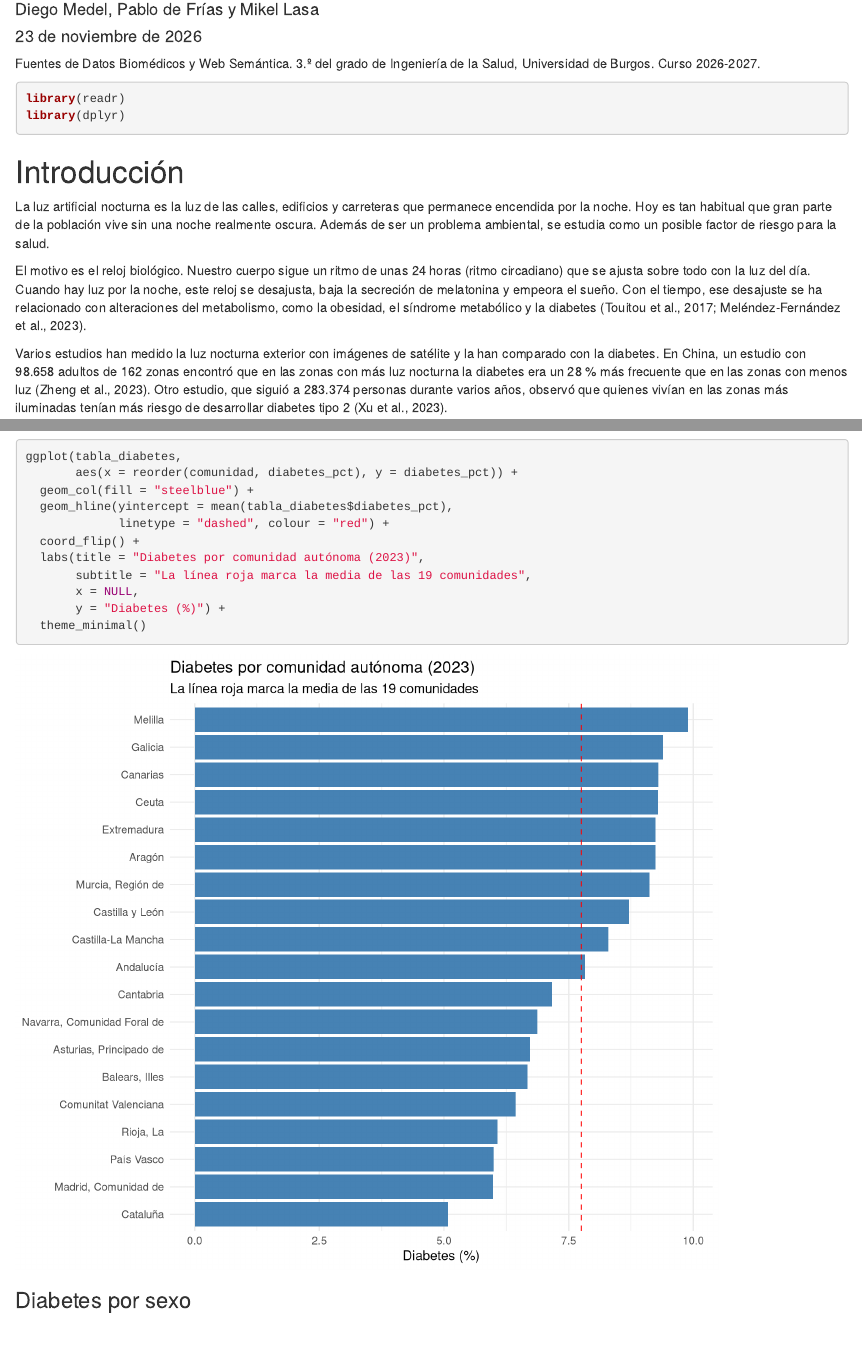
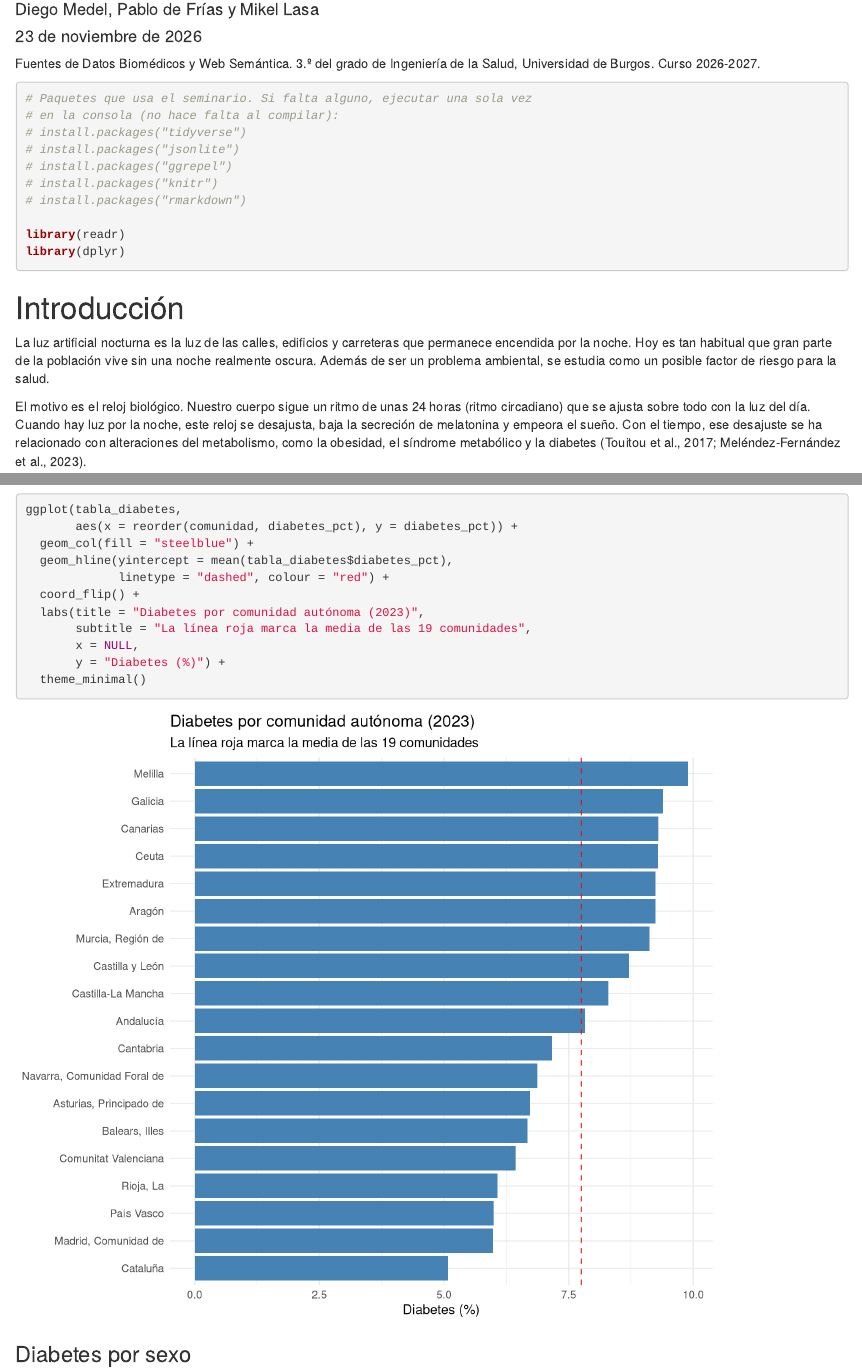
Before and after one commit to defrias66/SEMINARIO_FUENTES, an R Markdown document (SEMINARIO_FUENTES.Rmd): the page in a window 1100 px wide, from 110 px down, and a second part further down, joined at a grey line. Rendered offline with R 4.5, knitr and Pandoc, with nearby package versions.

Commit message:
Paquetes del seminario

````diff
--- a/SEMINARIO_FUENTES.Rmd
+++ b/SEMINARIO_FUENTES.Rmd
@@ -12,8 +12,17 @@ knitr::opts_chunk$set(echo = TRUE, warning = FALSE, message = FALSE)
 ```
 
 ```{r librerias}
+# Paquetes que usa el seminario. Si falta alguno, ejecutar una sola vez
+# en la consola (no hace falta al compilar):
+# install.packages("tidyverse")
+# install.packages("jsonlite")
+# install.packages("ggrepel")
+# install.packages("knitr")
+# install.packages("rmarkdown")
+
 library(readr)
 library(dplyr)
+
 ```
 
 # Introducción
````
